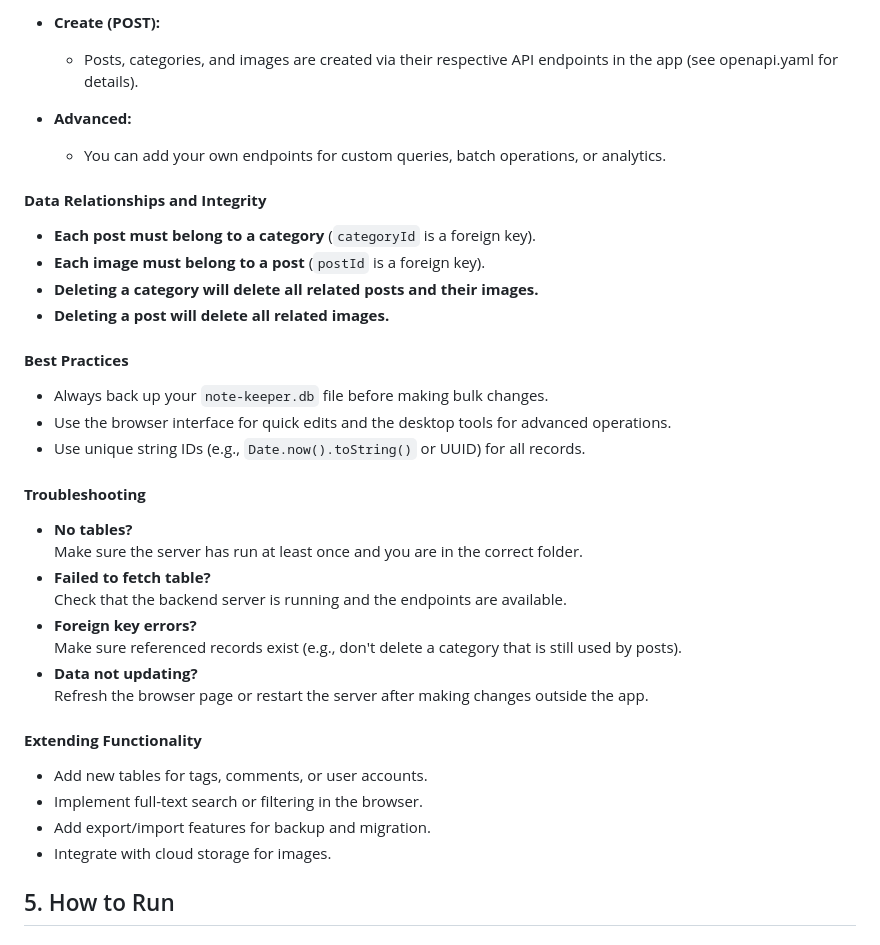
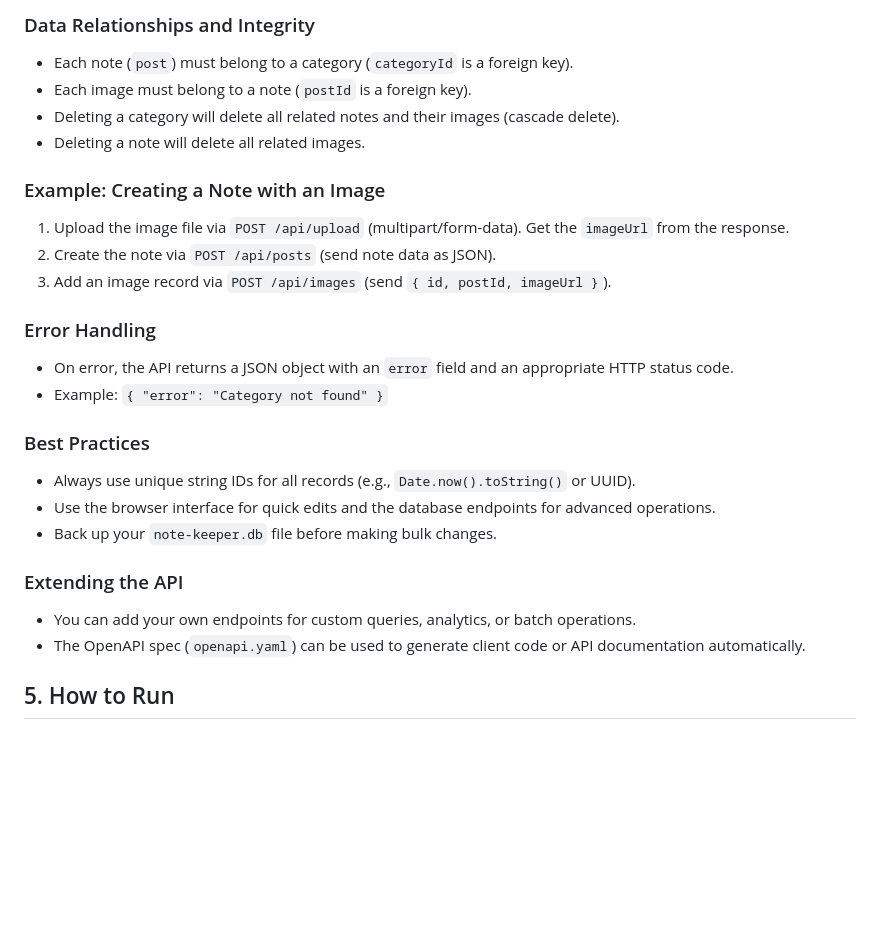
Before and after one commit to Vkiselev1984/documentation_in_dvelopment, a Markdown page: NoteKeeper.md, the part around the change printed below. Drawn GitHub-style; blank space fills up the shorter version.

```diff
--- a/NoteKeeper.md
+++ b/NoteKeeper.md
@@ -1147,41 +1192,27 @@ The server implements a REST API for working with categories, notes, and images.
 
-- **Create (POST):**
+### Data Relationships and Integrity
+- Each note (`post`) must belong to a category (`categoryId` is a foreign key).
+- Each image must belong to a note (`postId` is a foreign key).
+- Deleting a category will delete all related notes and their images (cascade delete).
+- Deleting a note will delete all related images.
 
-  - Posts, categories, and images are created via their respective API endpoints in the app (see openapi.yaml for details).
+### Example: Creating a Note with an Image
+1. Upload the image file via `POST /api/upload` (multipart/form-data). Get the `imageUrl` from the response.
+2. Create the note via `POST /api/posts` (send note data as JSON).
+3. Add an image record via `POST /api/images` (send `{ id, postId, imageUrl }`).
 
-- **Advanced:**
-  - You can add your own endpoints for custom queries, batch operations, or analytics.
+### Error Handling
+- On error, the API returns a JSON object with an `error` field and an appropriate HTTP status code.
+- Example: `{ "error": "Category not found" }`
 
-#### **Data Relationships and Integrity**
+### Best Practices
+- Always use unique string IDs for all records (e.g., `Date.now().toString()` or UUID).
+- Use the browser interface for quick edits and the database endpoints for advanced operations.
+- Back up your `note-keeper.db` file before making bulk changes.
 
-- **Each post must belong to a category** (`categoryId` is a foreign key).
-- **Each image must belong to a post** (`postId` is a foreign key).
-- **Deleting a category will delete all related posts and their images.**
-- **Deleting a post will delete all related images.**
-
-#### **Best Practices**
-
-- Always back up your `note-keeper.db` file before making bulk changes.
-- Use the browser interface for quick edits and the desktop tools for advanced operations.
-- Use unique string IDs (e.g., `Date.now().toString()` or UUID) for all records.
-
-#### **Troubleshooting**
-
-- **No tables?**
-  Make sure the server has run at least once and you are in the correct folder.
-- **Failed to fetch table?**
-  Check that the backend server is running and the endpoints are available.
-- **Foreign key errors?**
-  Make sure referenced records exist (e.g., don't delete a category that is still used by posts).
-- **Data not updating?**
-  Refresh the browser page or restart the server after making changes outside the app.
-
-#### **Extending Functionality**
-
-- Add new tables for tags, comments, or user accounts.
-- Implement full-text search or filtering in the browser.
-- Add export/import features for backup and migration.
-- Integrate with cloud storage for images.
+### Extending the API
+- You can add your own endpoints for custom queries, analytics, or batch operations.
+- The OpenAPI spec (`openapi.yaml`) can be used to generate client code or API documentation automatically.
 
 ## 5. How to Run
 
```
Also changed, not shown: other parts of NoteKeeper.md (+57 -12 lines).
